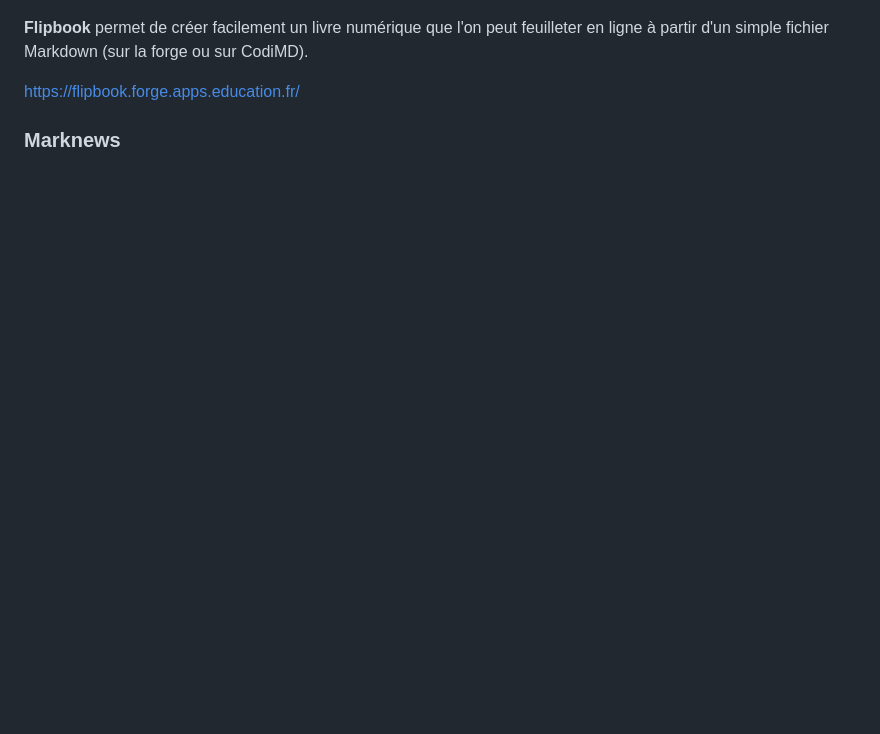
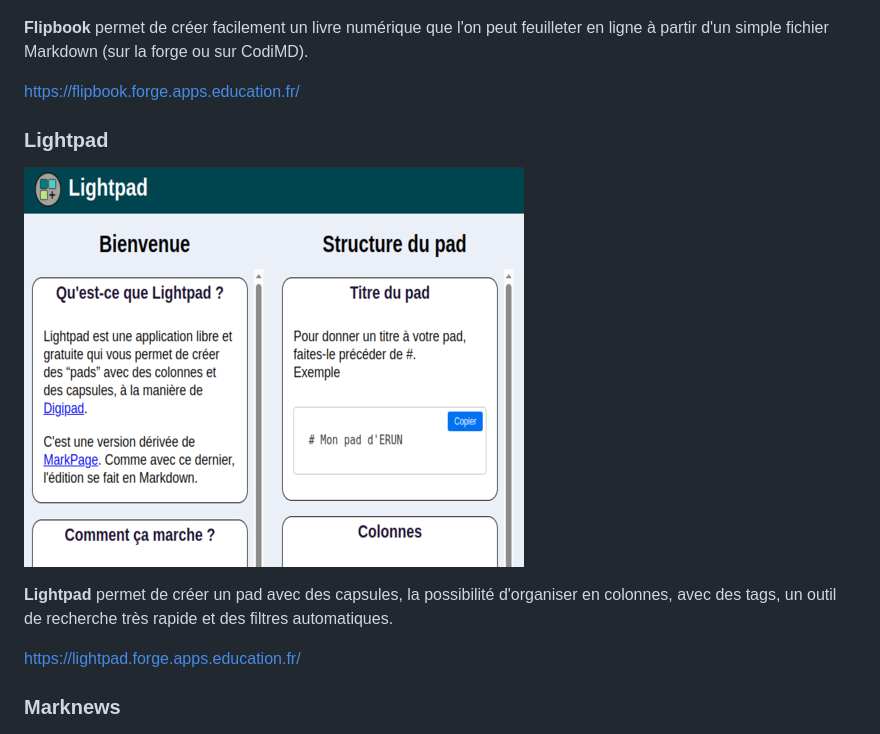
Before and after one commit to eyssette/eyssette.github.io, a Markdown page: index.md, the part around the change. GitHub-like rendering; pictures changed too: img/lightpad.png (added); blank space fills up the shorter version.

Commit message:
feat: ajout de Lightpad

```diff
--- a/index.md
+++ b/index.md
@@ -94,6 +94,14 @@ https://eyssette.forge.apps.education.fr/dataview/
 **Flipbook** permet de créer facilement un livre numérique que l'on peut feuilleter en ligne à partir d'un simple fichier Markdown (sur la forge ou sur CodiMD).
 
 https://flipbook.forge.apps.education.fr/
+
+### Lightpad
+
+![](img/lightpad.png)
+
+**Lightpad** permet de créer un pad avec des capsules, la possibilité d'organiser en colonnes, avec des tags, un outil de recherche très rapide et des filtres automatiques.
+
+https://lightpad.forge.apps.education.fr/
 
 ### Marknews
 
```
